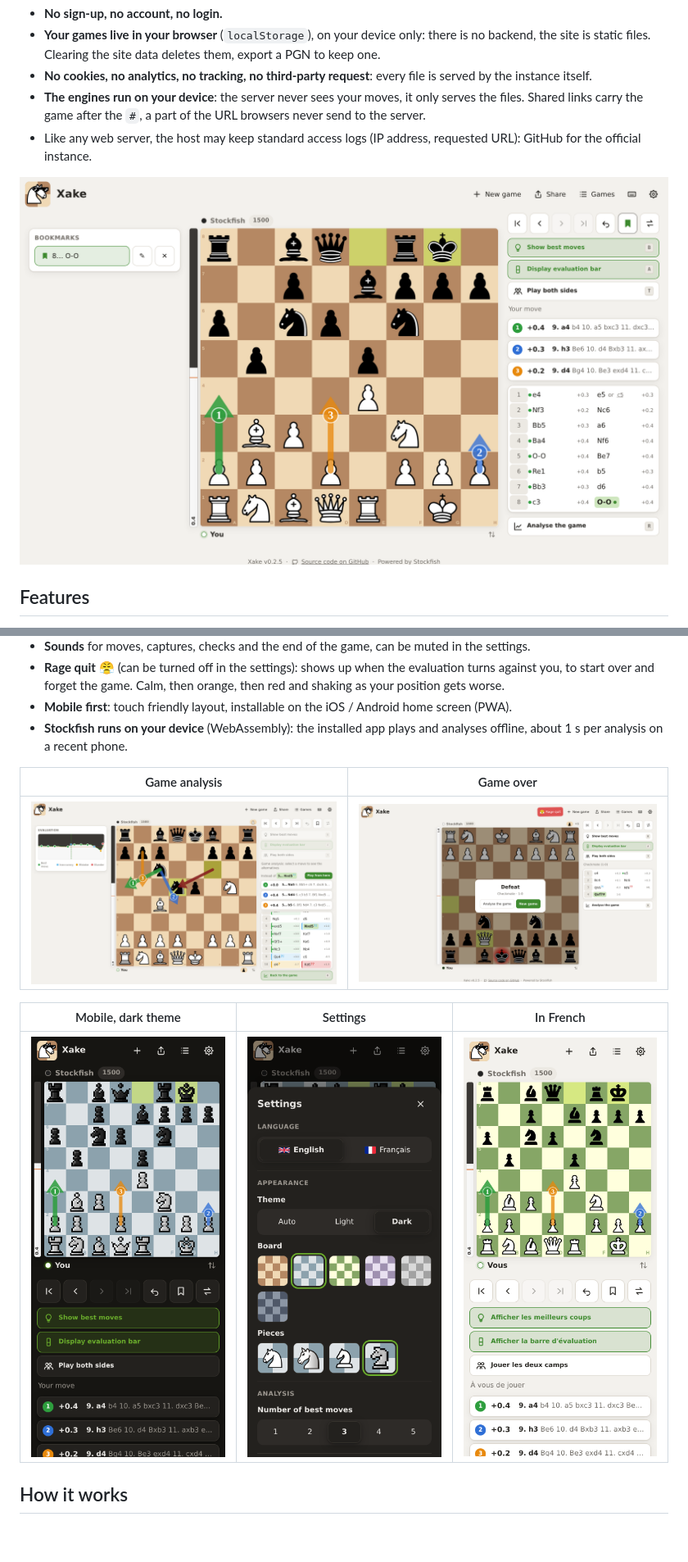
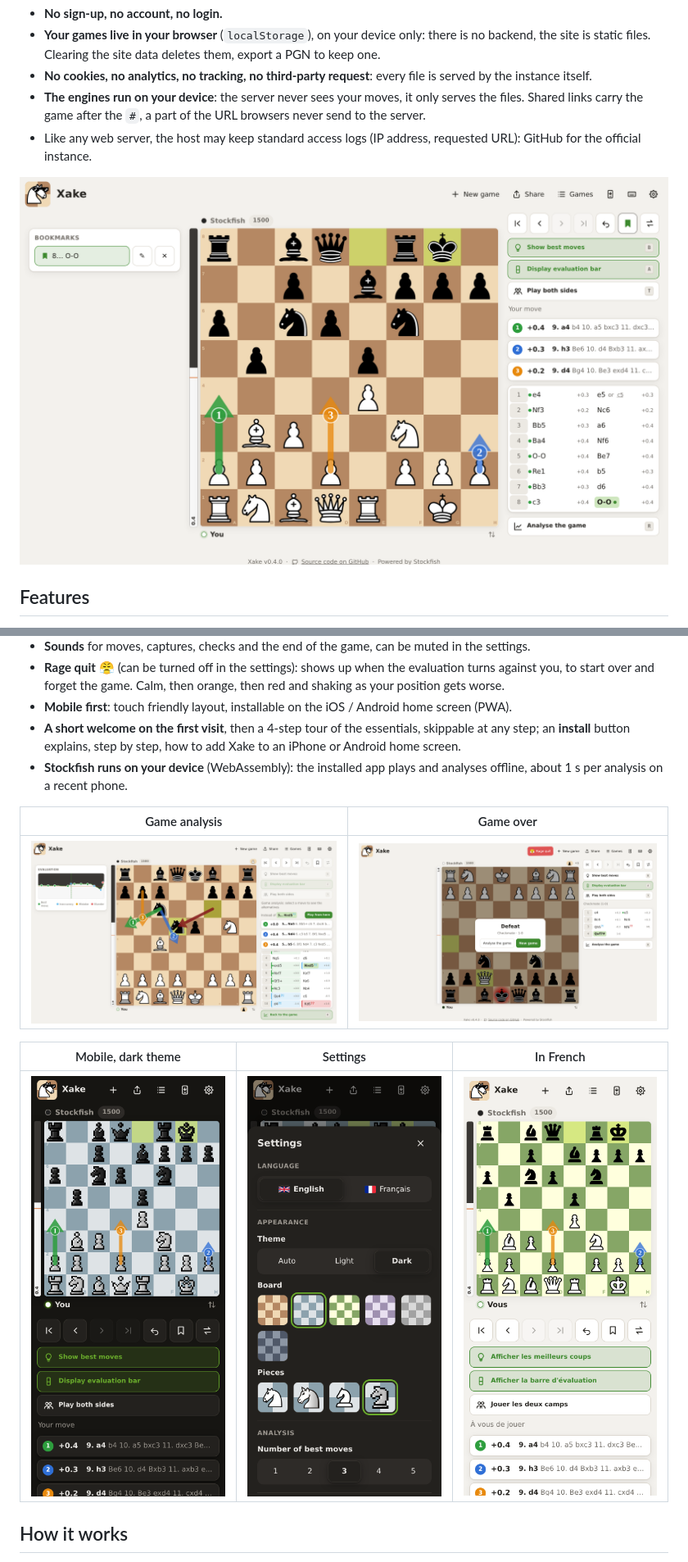
Before and after one commit to essembeh/xake, a Markdown page: README.md, 2 parts joined by grey strips. Shown at 82% size. Rendered like a GitHub page; pictures changed too: docs/screenshots/desktop-best-moves.png, docs/screenshots/desktop-game-over.png, docs/screenshots/desktop-timeline.png; blank space fills up the shorter version.

```diff
--- a/README.md
+++ b/README.md
@@ -61,6 +61,8 @@ or add it to your phone home screen to play offline.
 - **Rage quit** 😤 (can be turned off in the settings): shows up when the evaluation turns against
   you, to start over and forget the game. Calm, then orange, then red and shaking as your position gets worse.
 - **Mobile first**: touch friendly layout, installable on the iOS / Android home screen (PWA).
+- **A short welcome on the first visit**, then a 4-step tour of the essentials, skippable at any step;
+  an **install** button explains, step by step, how to add Xake to an iPhone or Android home screen.
 - **Stockfish runs on your device** (WebAssembly): the installed app plays and analyses offline,
   about 1 s per analysis on a recent phone.
 
```
Also changed, not shown: docs/specs/002-ux.md (+38 -0 lines), 7 other files.
